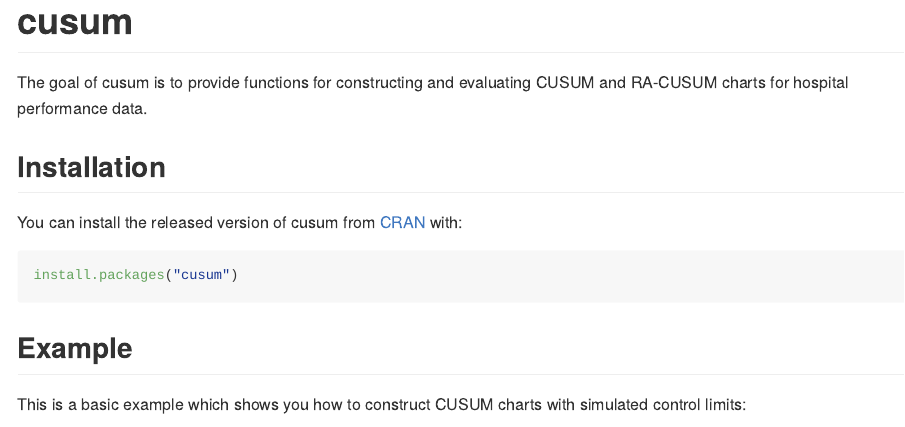
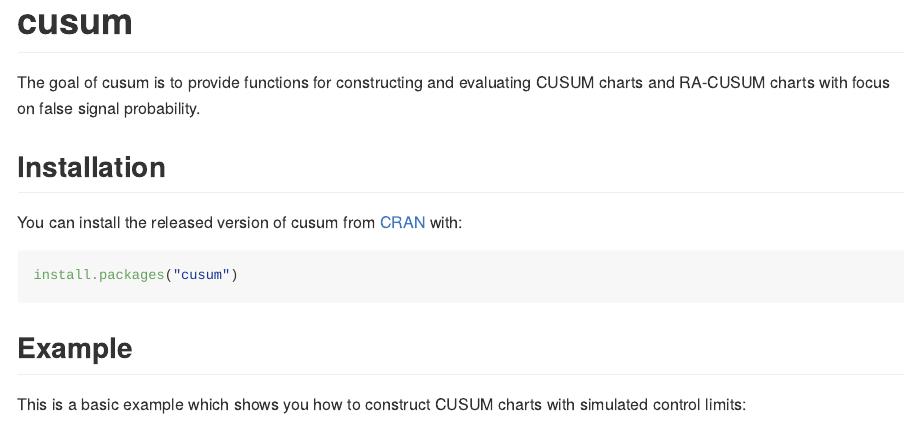
Before and after one commit to lhubig/cusum, an R Markdown document (README.Rmd): the page in a window 1100 px wide, from its top. The pictures show the output file README.md that the author committed with the source, drawn offline in the style of GitHub.

Commit message:
matched to DESCRIPTION

````diff
--- a/README.Rmd
+++ b/README.Rmd
@@ -14,7 +14,7 @@
 ```
 # cusum
 
-The goal of cusum is to provide functions for constructing and evaluating CUSUM and RA-CUSUM charts for hospital performance data.
+The goal of cusum is to provide functions for constructing and evaluating CUSUM charts and RA-CUSUM charts with focus on false signal probability.
 
 ## Installation
 
````
Also changed, not shown: README.md, 1 other file.
